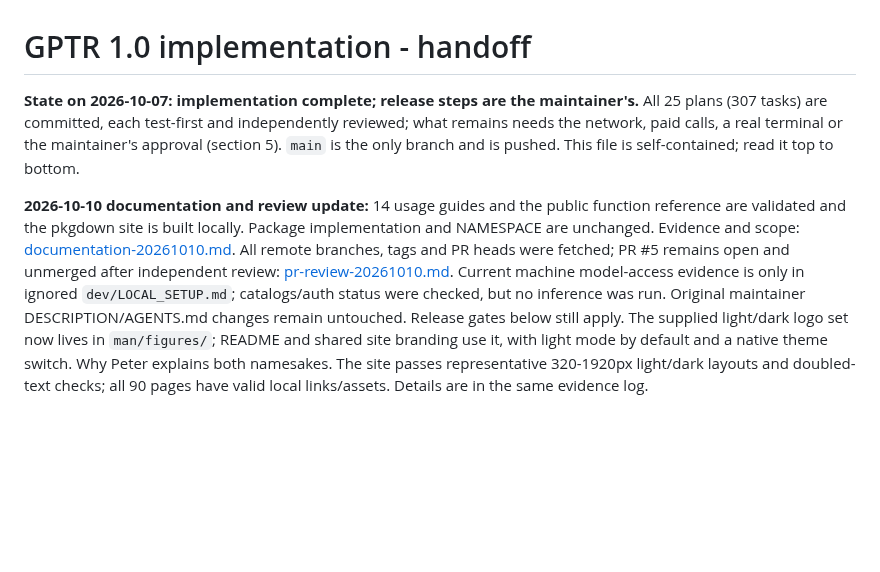
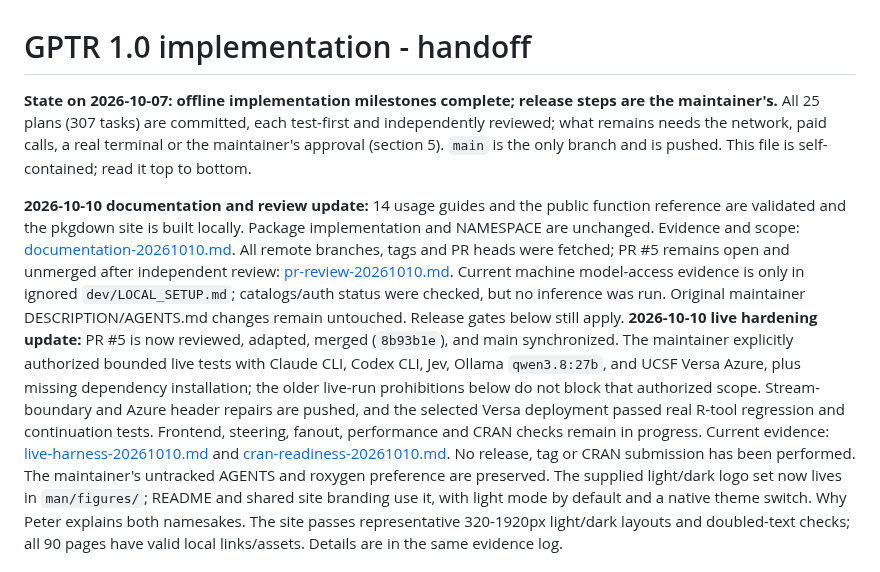
Before and after one commit to Broccolito/gptr, a Markdown page: dev/HANDOFF.md, the part around the change. GitHub-like rendering; blank space fills up the shorter version.

```diff
--- a/dev/HANDOFF.md
+++ b/dev/HANDOFF.md
@@ -1,6 +1,6 @@
 # GPTR 1.0 implementation - handoff
 
-**State on 2026-10-07: implementation complete; release steps are the maintainer's.** All
+**State on 2026-10-07: offline implementation milestones complete; release steps are the maintainer's.** All
 25 plans (307 tasks) are committed, each test-first and independently reviewed; what remains needs
 the network, paid calls, a real terminal or the maintainer's approval (section 5). `main` is the only
 branch and is pushed. This file is self-contained; read it top to bottom.
@@ -13,6 +13,15 @@ independent review: [pr-review-20261010.md](progress/pr-review-20261010.md). Cur
 model-access evidence is only in ignored `dev/LOCAL_SETUP.md`; catalogs/auth status were checked,
 but no inference was run. Original maintainer DESCRIPTION/AGENTS.md changes remain untouched.
 Release gates below still apply.
+**2026-10-10 live hardening update:** PR #5 is now reviewed, adapted, merged (`8b93b1e`),
+and main synchronized. The maintainer explicitly authorized bounded live tests with Claude CLI,
+Codex CLI, Jev, Ollama `qwen3.8:27b`, and UCSF Versa Azure, plus missing dependency installation;
+the older live-run prohibitions below do not block that authorized scope. Stream-boundary and
+Azure header repairs are pushed, and the selected Versa deployment passed real R-tool regression
+and continuation tests. Frontend, steering, fanout, performance and CRAN checks remain in progress.
+Current evidence: [live-harness-20261010.md](progress/live-harness-20261010.md) and
+[cran-readiness-20261010.md](progress/cran-readiness-20261010.md). No release, tag or CRAN submission
+has been performed. The maintainer's untracked AGENTS and roxygen preference are preserved.
 The supplied light/dark logo set now lives in `man/figures/`; README and shared site branding
 use it, with light mode by default and a native theme switch. Why Peter explains both namesakes.
 The site passes representative 320-1920px light/dark layouts and doubled-text checks;
```
Also changed, not shown: dev/progress/live-harness-20261010.md (+8 -0 lines).
